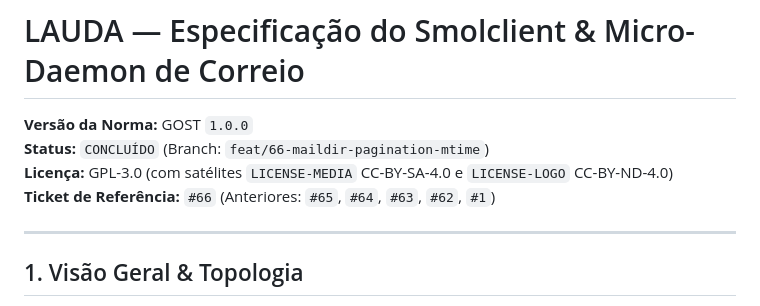
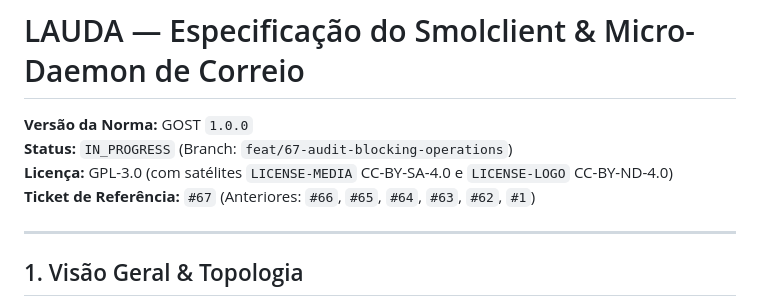
Before and after one commit to lumenpink/lauda, a Markdown page: SPEC.md, the part around one of its changes. GitHub-like rendering.

Commit message:
docs(spec): definir auditoria de operacoes bloqueantes (#67)

```diff
--- a/SPEC.md
+++ b/SPEC.md
@@ -1,9 +1,9 @@
 # LAUDA — Especificação do Smolclient & Micro-Daemon de Correio
 
 **Versão da Norma:** GOST `1.0.0`
-**Status:** `CONCLUÍDO` (Branch: `feat/66-maildir-pagination-mtime`)
+**Status:** `IN_PROGRESS` (Branch: `feat/67-audit-blocking-operations`)
 **Licença:** GPL-3.0 (com satélites `LICENSE-MEDIA` CC-BY-SA-4.0 e `LICENSE-LOGO` CC-BY-ND-4.0)
-**Ticket de Referência:** `#66` (Anteriores: `#65`, `#64`, `#63`, `#62`, `#1`)
+**Ticket de Referência:** `#67` (Anteriores: `#66`, `#65`, `#64`, `#63`, `#62`, `#1`)
 
 ---
 
```
Also changed, not shown: other parts of SPEC.md (+24 -0 lines).
